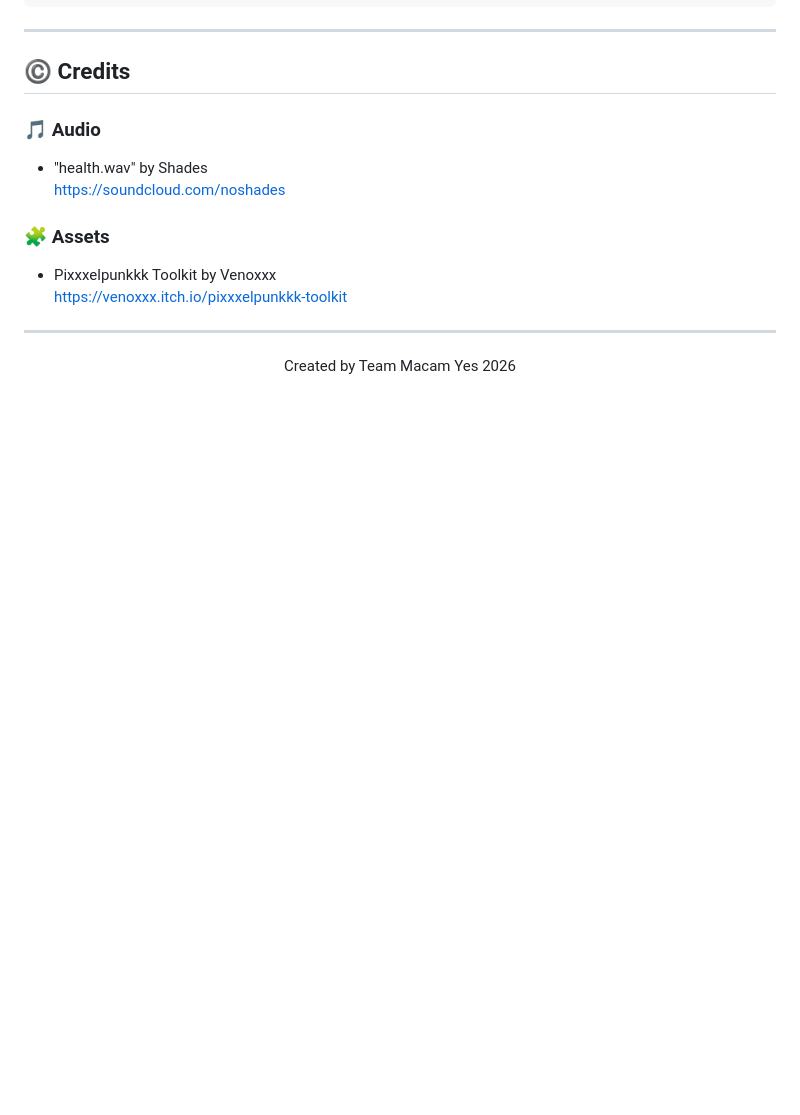
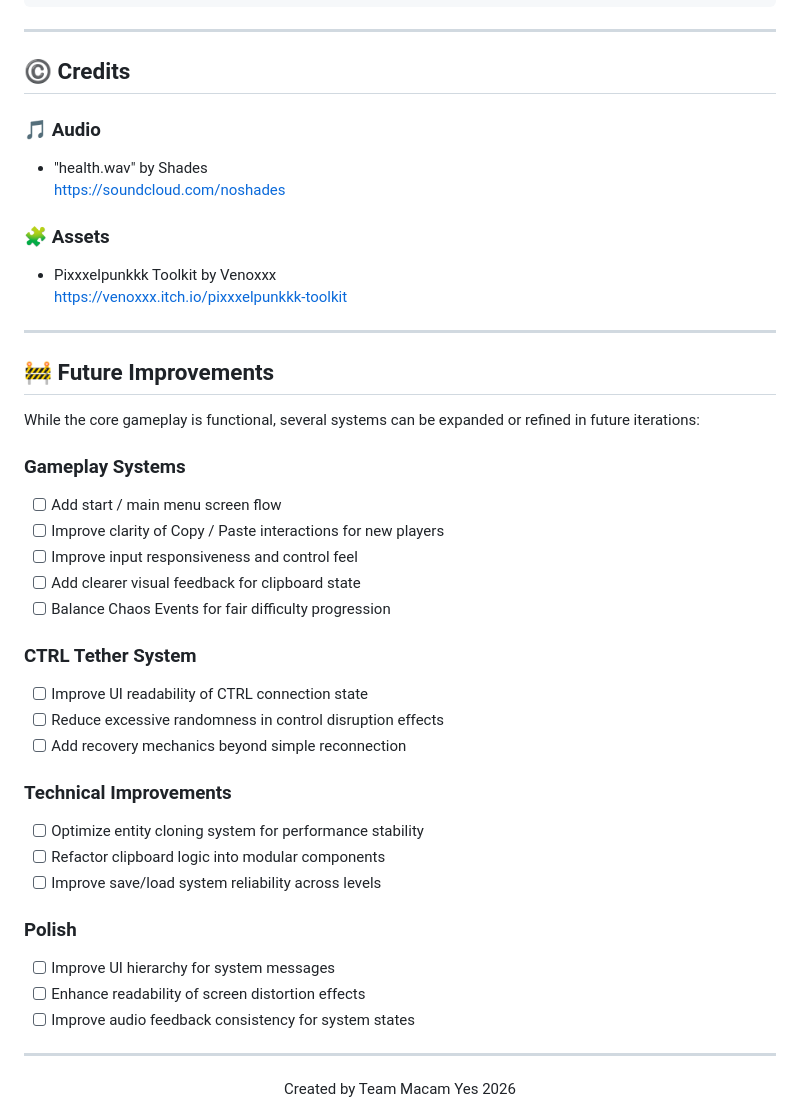
Before and after one commit to ericlamkf/macamYes-GameJam-2026, a Markdown page: README.md, the part around the change. GitHub-like rendering; blank space fills up the shorter version.

Commit message:
chore: add future improvements

```diff
--- a/README.md
+++ b/README.md
@@ -166,4 +166,32 @@ macamYes-GameJam-2026/
 
 ---
 
+## 🚧 Future Improvements
+
+While the core gameplay is functional, several systems can be expanded or refined in future iterations:
+
+### Gameplay Systems
+- [ ] Add start / main menu screen flow
+- [ ] Improve clarity of Copy / Paste interactions for new players
+- [ ] Improve input responsiveness and control feel
+- [ ] Add clearer visual feedback for clipboard state
+- [ ] Balance Chaos Events for fair difficulty progression
+
+### CTRL Tether System
+- [ ] Improve UI readability of CTRL connection state
+- [ ] Reduce excessive randomness in control disruption effects
+- [ ] Add recovery mechanics beyond simple reconnection
+
+### Technical Improvements
+- [ ] Optimize entity cloning system for performance stability
+- [ ] Refactor clipboard logic into modular components
+- [ ] Improve save/load system reliability across levels
+
+### Polish
+- [ ] Improve UI hierarchy for system messages
+- [ ] Enhance readability of screen distortion effects
+- [ ] Improve audio feedback consistency for system states
+
+---
+
 <div align="center">Created by Team Macam Yes 2026</div>
```
